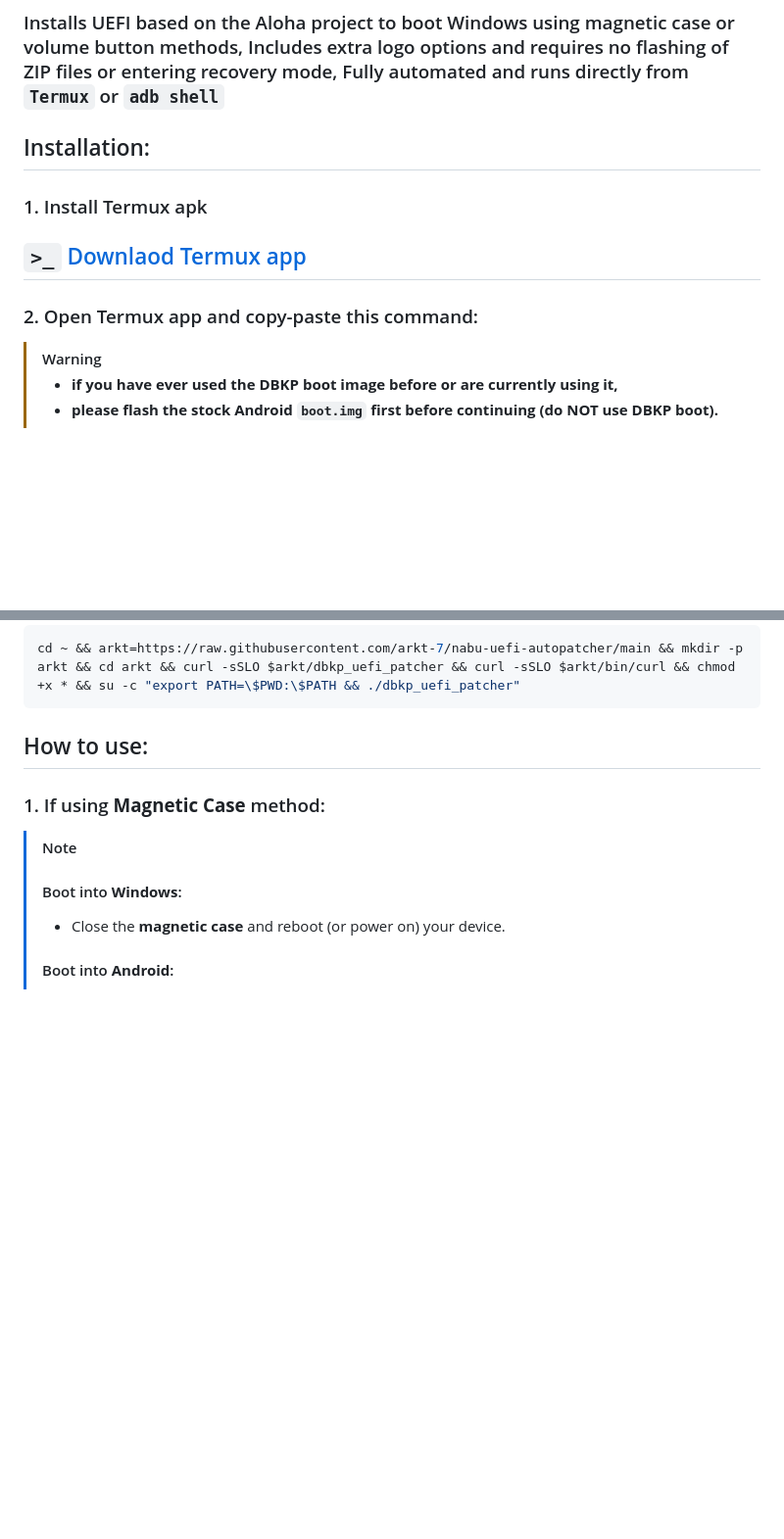
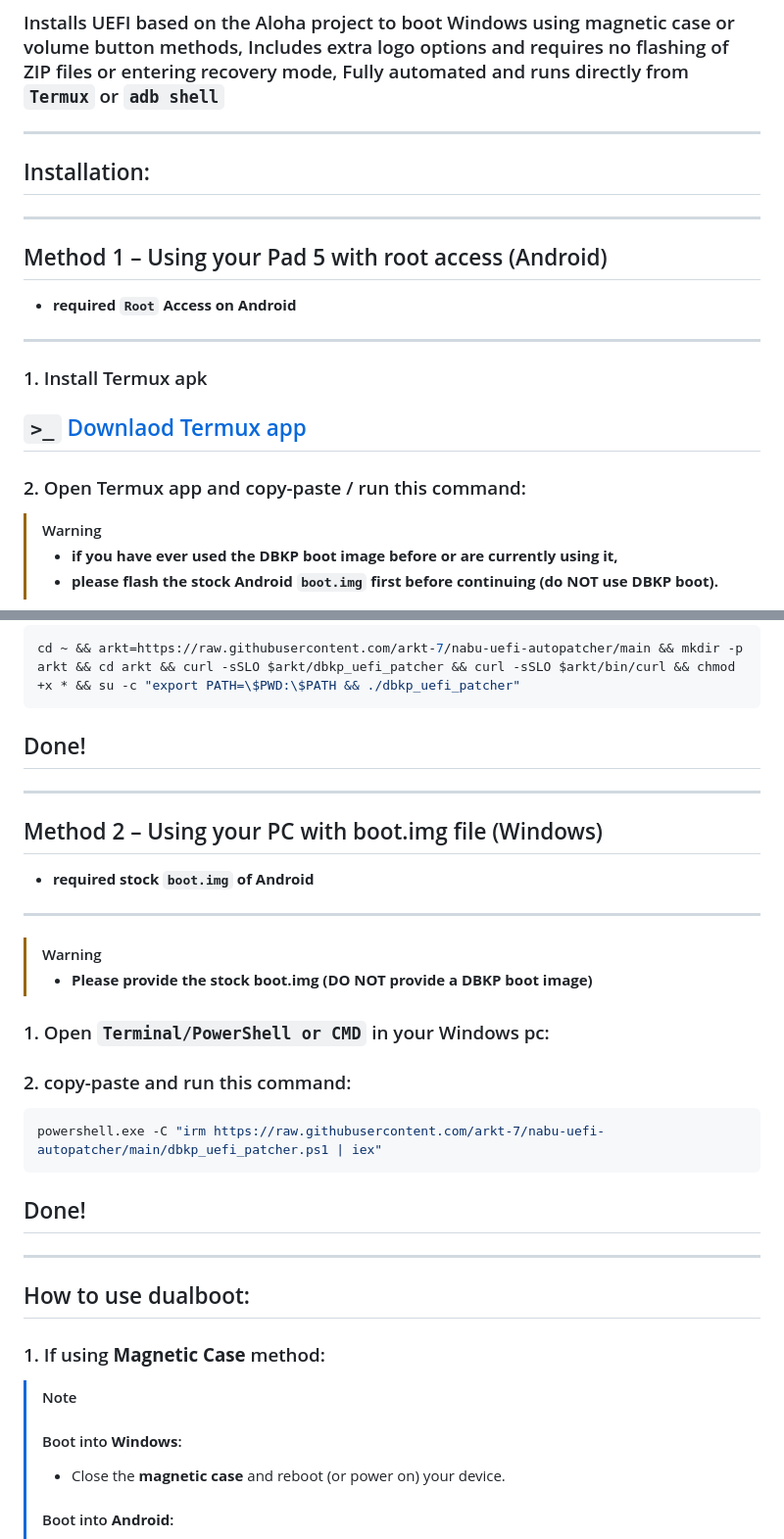
Before and after one commit to ArKT-7/nabu-uefi-autopatcher, a Markdown page: README.md, 2 parts joined by grey strips. Shown at 98% size. Drawn GitHub-style; blank space fills up the shorter version.

````diff
--- a/README.md
+++ b/README.md
@@ -1,11 +1,16 @@
 # Nabu Dual Boot Kernel Patcher for Windows UEFI
 ## One-line command Dual Boot Kernel patcher for Xiaomi Pad 5 (Nabu)
 ### Installs UEFI based on the Aloha project to boot Windows using magnetic case or volume button methods, Includes extra logo options and requires no flashing of ZIP files or entering recovery mode, Fully automated and runs directly from `Termux` or `adb shell`
+---
 ## Installation:
+---
+## Method 1 – Using your Pad 5 with root access (Android)
+- **required `Root` Access on Android**
+---
 ### 1. Install Termux apk
 ## `>_` [Downlaod Termux app](https://f-droid.org/repo/com.termux_1000.apk)
 
-### 2. Open Termux app and copy-paste this command:
+### 2. Open Termux app and copy-paste / run this command:
 > [!WARNING]
 > - **if you have ever used the DBKP boot image before or are currently using it,**
 > - **please flash the stock Android `boot.img` first before continuing (do NOT use DBKP boot).**
@@ -20,7 +25,22 @@ su -c "cd / && mkdir -p /dev/arkt && cd /dev/arkt && curl -sSLO https://raw.gith
 ```bash
 cd ~ && arkt=https://raw.githubusercontent.com/arkt-7/nabu-uefi-autopatcher/main && mkdir -p arkt && cd arkt && curl -sSLO $arkt/dbkp_uefi_patcher && curl -sSLO $arkt/bin/curl && chmod +x * && su -c "export PATH=\$PWD:\$PATH && ./dbkp_uefi_patcher"
 ```
-## How to use:
+## Done!
+---
+## Method 2 – Using your PC with boot.img file (Windows)
+- **required stock `boot.img` of Android**
+---
+> [!WARNING]
+> - **Please provide the stock boot.img (DO NOT provide a DBKP boot image)**
+
+### 1. Open **`Terminal/PowerShell or CMD`** in your Windows pc:
+### 2. copy-paste and run this command:
+```bash
+powershell.exe -C "irm https://raw.githubusercontent.com/arkt-7/nabu-uefi-autopatcher/main/dbkp_uefi_patcher.ps1 | iex"
+```
+## Done!
+---
+## How to use dualboot:
 
 ### 1. If using **Magnetic Case** method:
 
````
